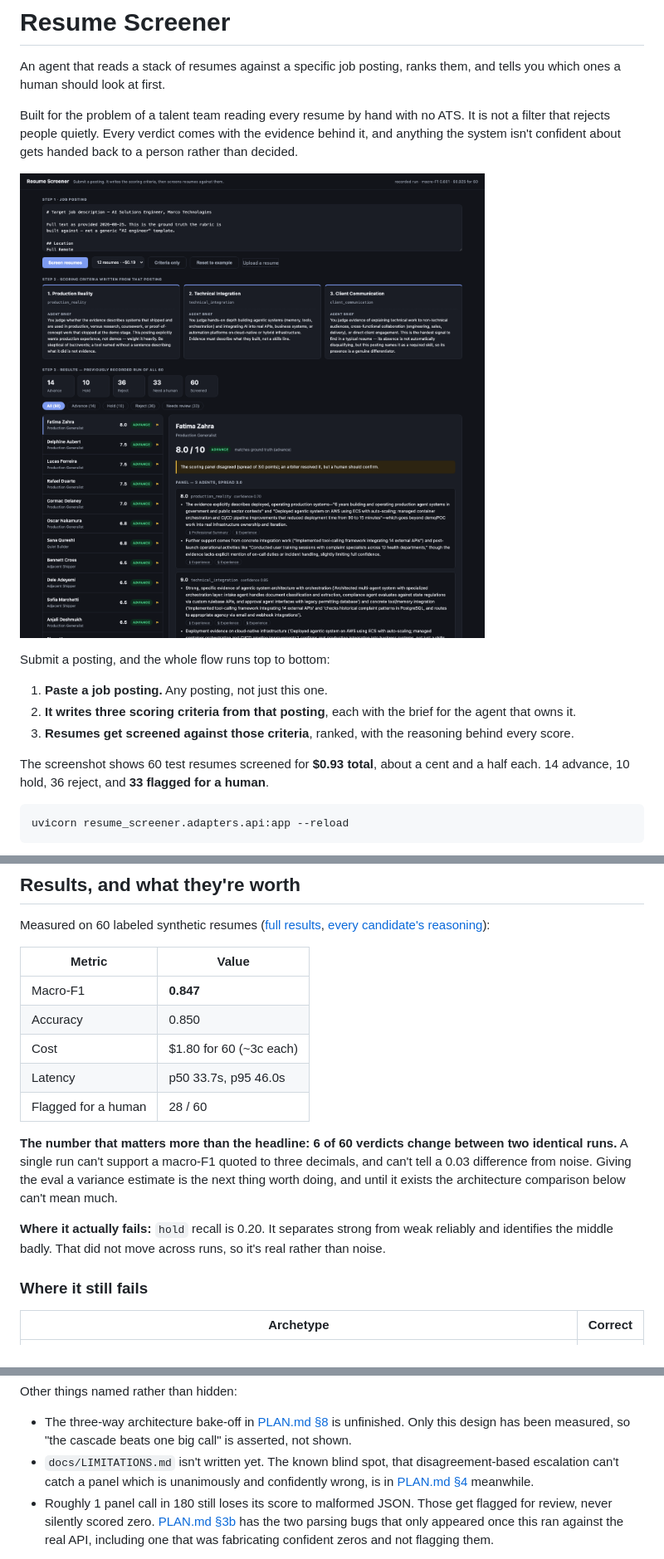
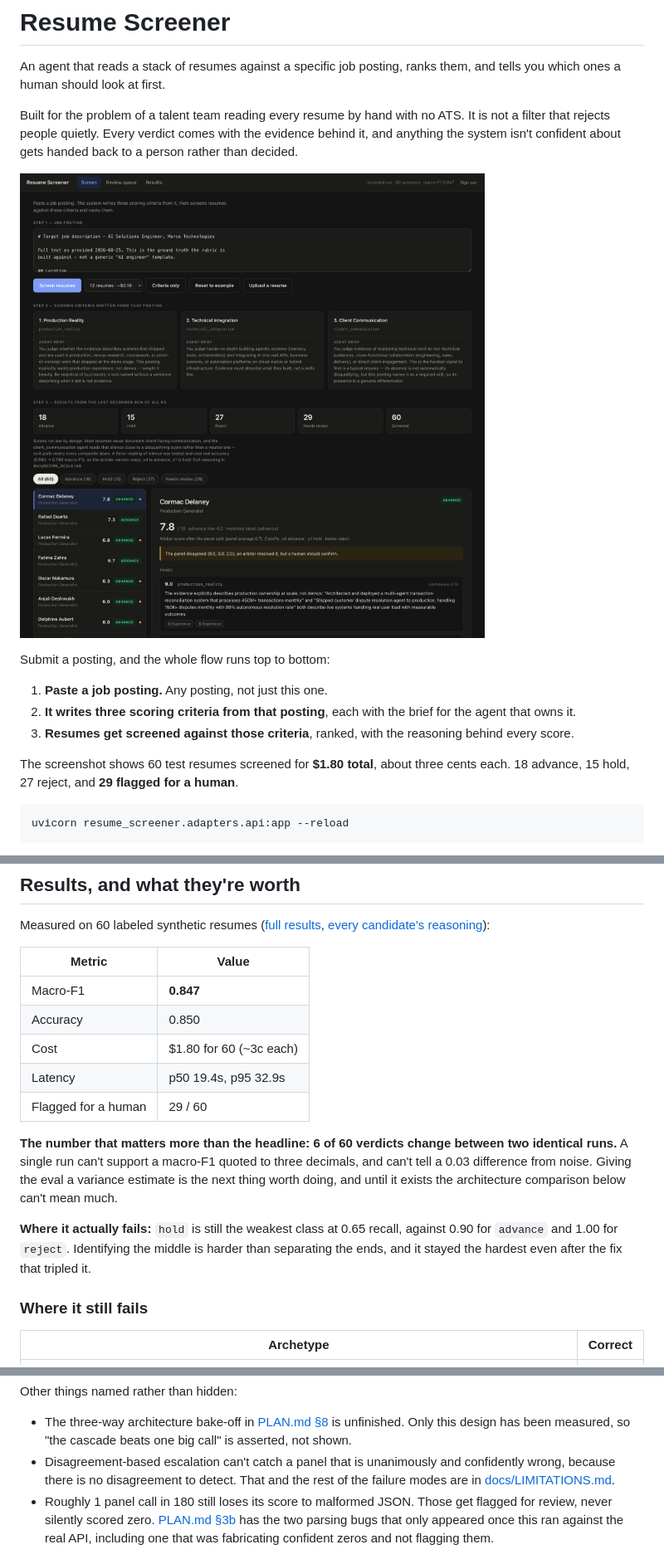
Before and after one commit to kjb135-coe/resume-screener, a Markdown page: README.md, 3 parts joined by grey strips. Shown at 83% size. Rendered like a GitHub page; pictures changed too: docs/img/candidates.png.

````diff
--- a/README.md
+++ b/README.md
@@ -12,7 +12,7 @@ Submit a posting, and the whole flow runs top to bottom:
 2. **It writes three scoring criteria from that posting**, each with the brief for the agent that owns it.
 3. **Resumes get screened against those criteria**, ranked, with the reasoning behind every score.
 
-The screenshot shows 60 test resumes screened for **$0.93 total**, about a cent and a half each. 14 advance, 10 hold, 36 reject, and **33 flagged for a human**.
+The screenshot shows 60 test resumes screened for **$1.80 total**, about three cents each. 18 advance, 15 hold, 27 reject, and **29 flagged for a human**.
 
 ```bash
 uvicorn resume_screener.adapters.api:app --reload
@@ -130,12 +132,12 @@ Measured on 60 labeled synthetic resumes ([full results](docs/EVAL_RESULTS.md),
 | Macro-F1 | **0.847** |
 | Accuracy | 0.850 |
 | Cost | $1.80 for 60 (~3c each) |
-| Latency | p50 33.7s, p95 46.0s |
-| Flagged for a human | 28 / 60 |
+| Latency | p50 19.4s, p95 32.9s |
+| Flagged for a human | 29 / 60 |
 
 **The number that matters more than the headline: 6 of 60 verdicts change between two identical runs.** A single run can't support a macro-F1 quoted to three decimals, and can't tell a 0.03 difference from noise. Giving the eval a variance estimate is the next thing worth doing, and until it exists the architecture comparison below can't mean much.
 
-**Where it actually fails:** `hold` recall is 0.20. It separates strong from weak reliably and identifies the middle badly. That did not move across runs, so it's real rather than noise.
+**Where it actually fails:** `hold` is still the weakest class at 0.65 recall, against 0.90 for `advance` and 1.00 for `reject`. Identifying the middle is harder than separating the ends, and it stayed the hardest even after the fix that tripled it.
 
 ### Where it still fails
 
@@ -173,7 +175,7 @@ Caveat worth keeping: those cutoffs were fitted on the same 60 resumes they are
 Other things named rather than hidden:
 
 - The three-way architecture bake-off in [PLAN.md §8](PLAN.md) is unfinished. Only this design has been measured, so "the cascade beats one big call" is asserted, not shown.
-- `docs/LIMITATIONS.md` isn't written yet. The known blind spot, that disagreement-based escalation can't catch a panel which is unanimously and confidently wrong, is in [PLAN.md §4](PLAN.md) meanwhile.
+- Disagreement-based escalation can't catch a panel that is unanimously and confidently wrong, because there is no disagreement to detect. That and the rest of the failure modes are in [docs/LIMITATIONS.md](docs/LIMITATIONS.md).
 - Roughly 1 panel call in 180 still loses its score to malformed JSON. Those get flagged for review, never silently scored zero. [PLAN.md §3b](PLAN.md) has the two parsing bugs that only appeared once this ran against the real API, including one that was fabricating confident zeros and not flagging them.
 
 Every measured run, what changed before it, and why the number moved is tracked in [docs/RESULTS_HISTORY.md](docs/RESULTS_HISTORY.md).
````
Also changed, not shown: other parts of README.md (+10 -8 lines), PLAN.md (+84 -47 lines), STRUCTURE.md (+1 -0 lines), docs/LIMITATIONS.md (added, +173 -0 lines), 1 other file.
